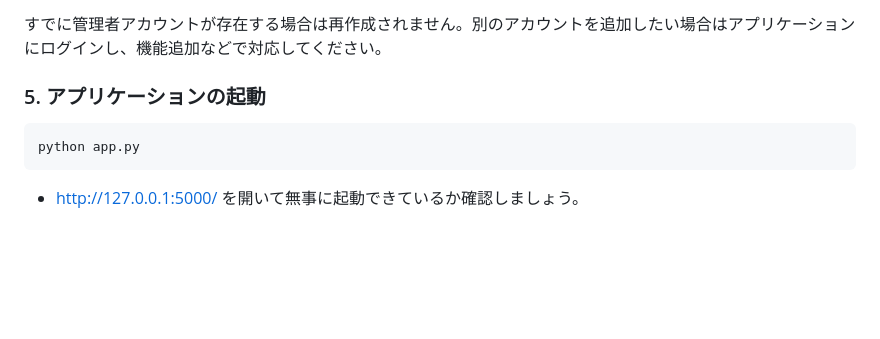
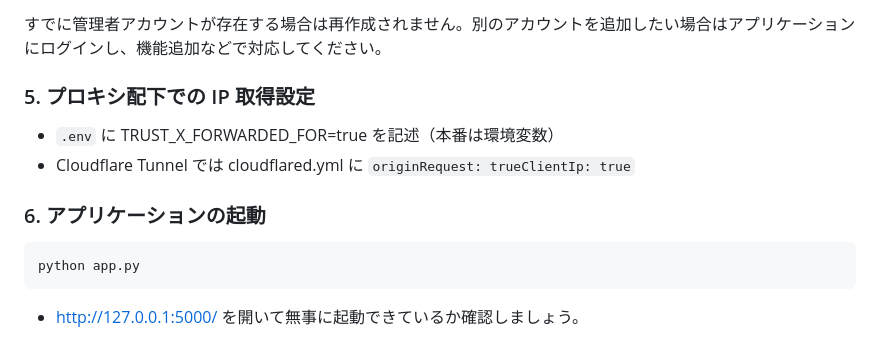
Before and after one commit to newhonke/Anonote, a Markdown page: README.md, the part around the change. Rendered like a GitHub page; blank space fills up the shorter version.

Commit message:
feat:README.mdに追記

````diff
--- a/README.md
+++ b/README.md
@@ -85,7 +85,11 @@ export ADMIN_PASSWORD="very-strong-password"
 
 すでに管理者アカウントが存在する場合は再作成されません。別のアカウントを追加したい場合はアプリケーションにログインし、機能追加などで対応してください。
 
-### 5. アプリケーションの起動
+### 5. プロキシ配下での IP 取得設定
+- `.env` に TRUST_X_FORWARDED_FOR=true を記述（本番は環境変数）
+- Cloudflare Tunnel では cloudflared.yml に `originRequest: trueClientIp: true`
+
+### 6. アプリケーションの起動
 
 ```bash
 python app.py
````
